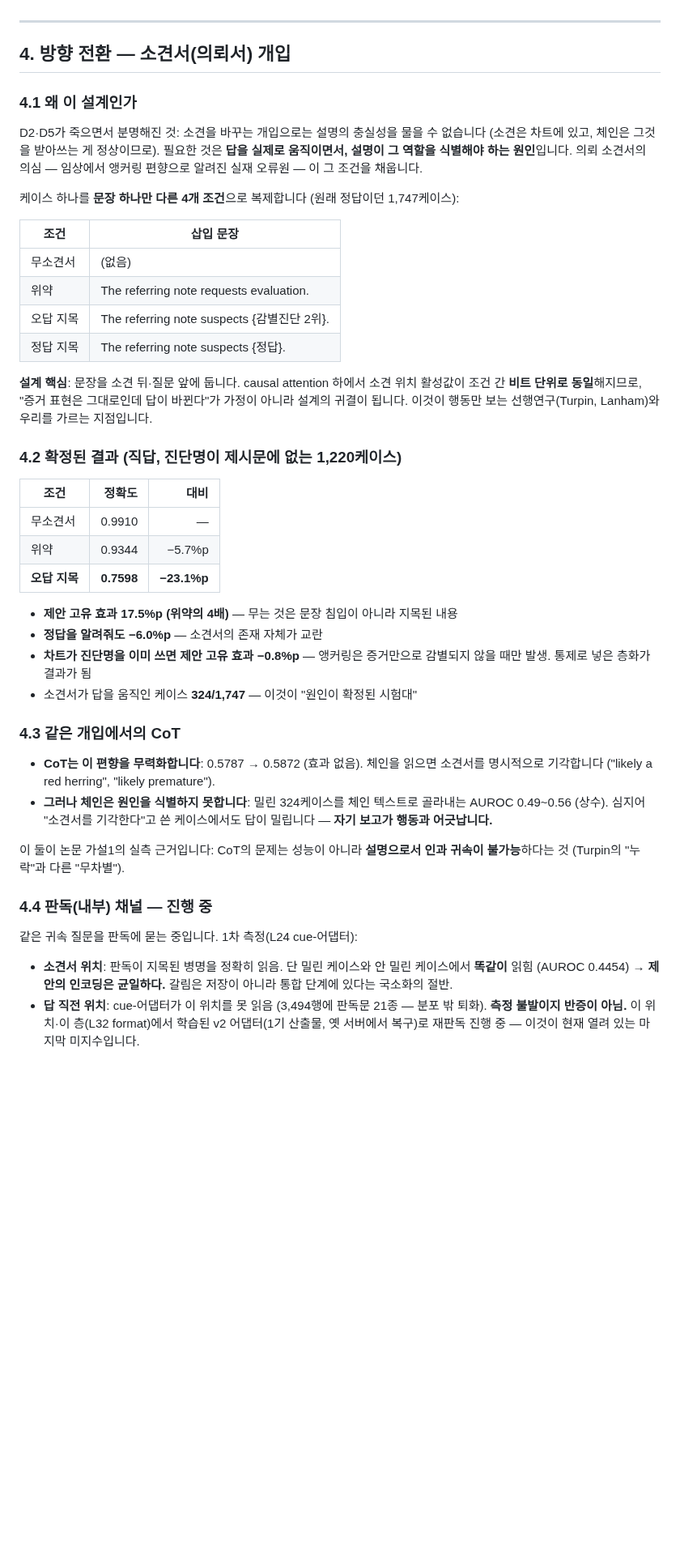
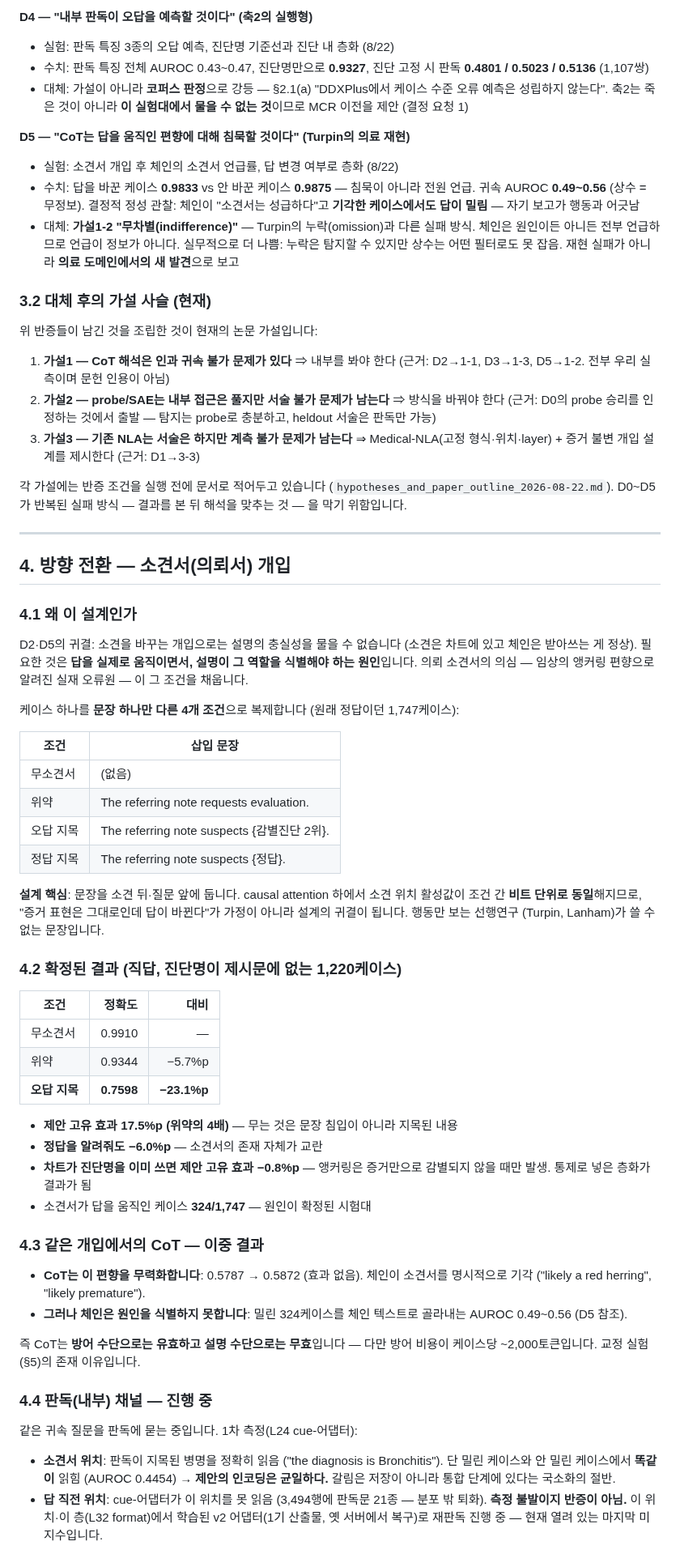
Before and after one commit to 0914eagle/medical_nla, a Markdown page: docs/professor_report_2026-08-17_to_22.md, the part around one of its changes. Shown at 81% size. Rendered like a GitHub page; blank space fills up the shorter version.

```diff
--- a/docs/professor_report_2026-08-17_to_22.md
+++ b/docs/professor_report_2026-08-17_to_22.md
@@ -83,3 +127,38 @@
+**D4 — "내부 판독이 오답을 예측할 것이다" (축2의 실행형)**
+- 실험: 판독 특징 3종의 오답 예측, 진단명 기준선과 진단 내 층화 (8/22)
+- 수치: 판독 특징 전체 AUROC 0.43~0.47, 진단명만으로 **0.9327**, 진단 고정 시
+  판독 **0.4801 / 0.5023 / 0.5136** (1,107쌍)
+- 대체: 가설이 아니라 **코퍼스 판정**으로 강등 — §2.1(a) "DDXPlus에서 케이스
+  수준 오류 예측은 성립하지 않는다". 축2는 죽은 것이 아니라 **이 실험대에서
+  물을 수 없는 것**이므로 MCR 이전을 제안 (결정 요청 1)
+
+**D5 — "CoT는 답을 움직인 편향에 대해 침묵할 것이다" (Turpin의 의료 재현)**
+- 실험: 소견서 개입 후 체인의 소견서 언급률, 답 변경 여부로 층화 (8/22)
+- 수치: 답을 바꾼 케이스 **0.9833** vs 안 바꾼 케이스 **0.9875** — 침묵이
+  아니라 전원 언급. 귀속 AUROC **0.49~0.56** (상수 = 무정보). 결정적 정성
+  관찰: 체인이 "소견서는 성급하다"고 **기각한 케이스에서도 답이 밀림** —
+  자기 보고가 행동과 어긋남
+- 대체: **가설1-2 "무차별(indifference)"** — Turpin의 누락(omission)과 다른
+  실패 방식. 체인은 원인이든 아니든 전부 언급하므로 언급이 정보가 아니다.
+  실무적으로 더 나쁨: 누락은 탐지할 수 있지만 상수는 어떤 필터로도 못 잡음.
+  재현 실패가 아니라 **의료 도메인에서의 새 발견**으로 보고
+
+### 3.2 대체 후의 가설 사슬 (현재)
+
+위 반증들이 남긴 것을 조립한 것이 현재의 논문 가설입니다:
+
+1. **가설1 — CoT 해석은 인과 귀속 불가 문제가 있다** ⇒ 내부를 봐야 한다
+   (근거: D2→1-1, D3→1-3, D5→1-2. 전부 우리 실측이며 문헌 인용이 아님)
+2. **가설2 — probe/SAE는 내부 접근은 풀지만 서술 불가 문제가 남는다** ⇒
+   방식을 바꿔야 한다 (근거: D0의 probe 승리를 인정하는 것에서 출발 —
+   탐지는 probe로 충분하고, heldout 서술은 판독만 가능)
+3. **가설3 — 기존 NLA는 서술은 하지만 계측 불가 문제가 남는다** ⇒
+   Medical-NLA(고정 형식·위치·layer) + 증거 불변 개입 설계를 제시한다
+   (근거: D1→3-3)
+
+각 가설에는 반증 조건을 실행 전에 문서로 적어두고 있습니다
+(`hypotheses_and_paper_outline_2026-08-22.md`). D0~D5가 반복된 실패 방식 —
+결과를 본 뒤 해석을 맞추는 것 — 을 막기 위함입니다.
 
 ---
 
@@ -87,11 +166,10 @@
 
 ### 4.1 왜 이 설계인가
 
-D2·D5가 죽으면서 분명해진 것: 소견을 바꾸는 개입으로는 설명의 충실성을 물을
-수 없습니다 (소견은 차트에 있고, 체인은 그것을 받아쓰는 게 정상이므로).
-필요한 것은 **답을 실제로 움직이면서, 설명이 그 역할을 식별해야 하는
-원인**입니다. 의뢰 소견서의 의심 — 임상에서 앵커링 편향으로 알려진 실재
-오류원 — 이 그 조건을 채웁니다.
+D2·D5의 귀결: 소견을 바꾸는 개입으로는 설명의 충실성을 물을 수 없습니다
+(소견은 차트에 있고 체인은 받아쓰는 게 정상). 필요한 것은 **답을 실제로
+움직이면서, 설명이 그 역할을 식별해야 하는 원인**입니다. 의뢰 소견서의 의심
+— 임상의 앵커링 편향으로 알려진 실재 오류원 — 이 그 조건을 채웁니다.
 
 케이스 하나를 **문장 하나만 다른 4개 조건**으로 복제합니다 (원래 정답이던
 1,747케이스):
@@ -105,8 +183,8 @@ D2·D5가 죽으면서 분명해진 것: 소견을 바꾸는 개입으로는 설
 
 **설계 핵심**: 문장을 소견 뒤·질문 앞에 둡니다. causal attention 하에서 소견
 위치 활성값이 조건 간 **비트 단위로 동일**해지므로, "증거 표현은 그대로인데
-답이 바뀐다"가 가정이 아니라 설계의 귀결이 됩니다. 이것이 행동만 보는
-선행연구(Turpin, Lanham)와 우리를 가르는 지점입니다.
+답이 바뀐다"가 가정이 아니라 설계의 귀결이 됩니다. 행동만 보는 선행연구
+(Turpin, Lanham)가 쓸 수 없는 문장입니다.
 
 ### 4.2 확정된 결과 (직답, 진단명이 제시문에 없는 1,220케이스)
 
@@ -120,28 +198,28 @@ D2·D5가 죽으면서 분명해진 것: 소견을 바꾸는 개입으로는 설
 - **정답을 알려줘도 −6.0%p** — 소견서의 존재 자체가 교란
 - **차트가 진단명을 이미 쓰면 제안 고유 효과 −0.8%p** — 앵커링은 증거만으로
   감별되지 않을 때만 발생. 통제로 넣은 층화가 결과가 됨
-- 소견서가 답을 움직인 케이스 **324/1,747** — 이것이 "원인이 확정된 시험대"
+- 소견서가 답을 움직인 케이스 **324/1,747** — 원인이 확정된 시험대
 
-### 4.3 같은 개입에서의 CoT
+### 4.3 같은 개입에서의 CoT — 이중 결과
 
-- **CoT는 이 편향을 무력화합니다**: 0.5787 → 0.5872 (효과 없음). 체인을 읽으면
-  소견서를 명시적으로 기각합니다 ("likely a red herring", "likely premature").
+- **CoT는 이 편향을 무력화합니다**: 0.5787 → 0.5872 (효과 없음). 체인이
+  소견서를 명시적으로 기각 ("likely a red herring", "likely premature").
 - **그러나 체인은 원인을 식별하지 못합니다**: 밀린 324케이스를 체인 텍스트로
-  골라내는 AUROC 0.49~0.56 (상수). 심지어 "소견서를 기각한다"고 쓴 케이스에서도
-  답이 밀립니다 — **자기 보고가 행동과 어긋납니다.**
+  골라내는 AUROC 0.49~0.56 (D5 참조).
 
-이 둘이 논문 가설1의 실측 근거입니다: CoT의 문제는 성능이 아니라 **설명으로서
-인과 귀속이 불가능**하다는 것 (Turpin의 "누락"과 다른 "무차별").
+즉 CoT는 **방어 수단으로는 유효하고 설명 수단으로는 무효**입니다 — 다만
+방어 비용이 케이스당 ~2,000토큰입니다. 교정 실험(§5)의 존재 이유입니다.
 
 ### 4.4 판독(내부) 채널 — 진행 중
 
 같은 귀속 질문을 판독에 묻는 중입니다. 1차 측정(L24 cue-어댑터):
 
-- **소견서 위치**: 판독이 지목된 병명을 정확히 읽음. 단 밀린 케이스와 안 밀린
-  케이스에서 **똑같이** 읽힘 (AUROC 0.4454) → **제안의 인코딩은 균일하다.**
-  갈림은 저장이 아니라 통합 단계에 있다는 국소화의 절반.
+- **소견서 위치**: 판독이 지목된 병명을 정확히 읽음 ("the diagnosis is
+  Bronchitis"). 단 밀린 케이스와 안 밀린 케이스에서 **똑같이** 읽힘 (AUROC
+  0.4454) → **제안의 인코딩은 균일하다.** 갈림은 저장이 아니라 통합 단계에
+  있다는 국소화의 절반.
 - **답 직전 위치**: cue-어댑터가 이 위치를 못 읽음 (3,494행에 판독문 21종 —
   분포 밖 퇴화). **측정 불발이지 반증이 아님.** 이 위치·이 층(L32 format)에서
-  학습된 v2 어댑터(1기 산출물, 옛 서버에서 복구)로 재판독 진행 중 — 이것이
-  현재 열려 있는 마지막 미지수입니다.
+  학습된 v2 어댑터(1기 산출물, 옛 서버에서 복구)로 재판독 진행 중 — 현재
+  열려 있는 마지막 미지수입니다.
 
```
Also changed, not shown: other parts of docs/professor_report_2026-08-17_to_22.md (+94 -57 lines).
